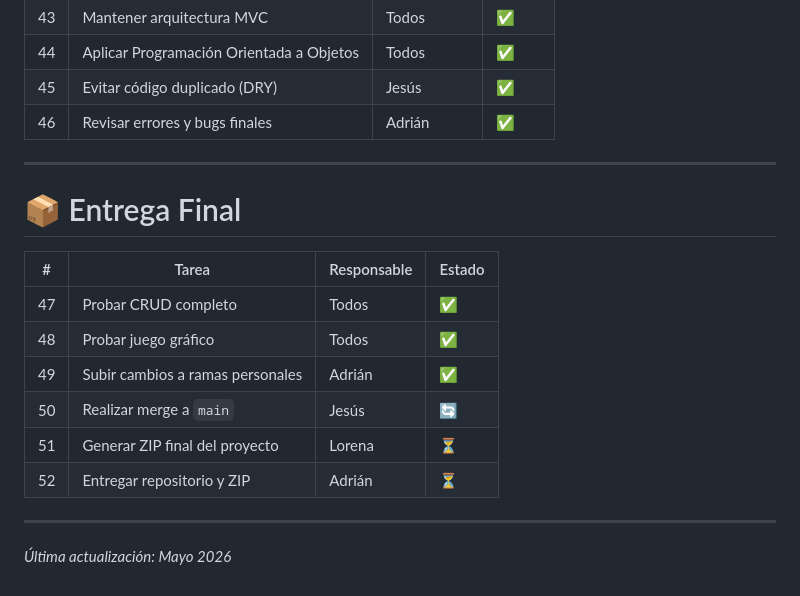
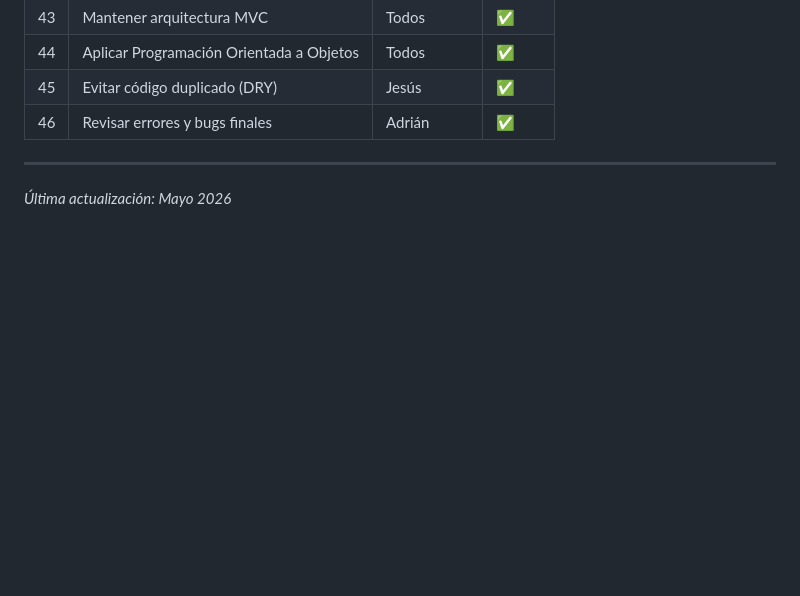
Before and after one commit to jgutierrezr02-lgtm/Equipo-Delta-Proyecto-ODS, a Markdown page: documentacion/backlog.md, the part around the change. Drawn GitHub-style; blank space fills up the shorter version.

Commit message:
ActualizarBacklogNuevo

```diff
--- a/documentacion/backlog.md
+++ b/documentacion/backlog.md
@@ -109,17 +109,4 @@
 
 ---
 
-# 📦 Entrega Final
-
-| # | Tarea | Responsable | Estado |
-|---|---|---|---|
-| 47 | Probar CRUD completo | Todos | ✅ |
-| 48 | Probar juego gráfico | Todos | ✅ |
-| 49 | Subir cambios a ramas personales | Adrián | ✅ |
-| 50 | Realizar merge a `main` | Jesús | 🔄 |
-| 51 | Generar ZIP final del proyecto | Lorena | ⏳ |
-| 52 | Entregar repositorio y ZIP | Adrián | ⏳ |
-
----
-
 *Última actualización: Mayo 2026*
```
